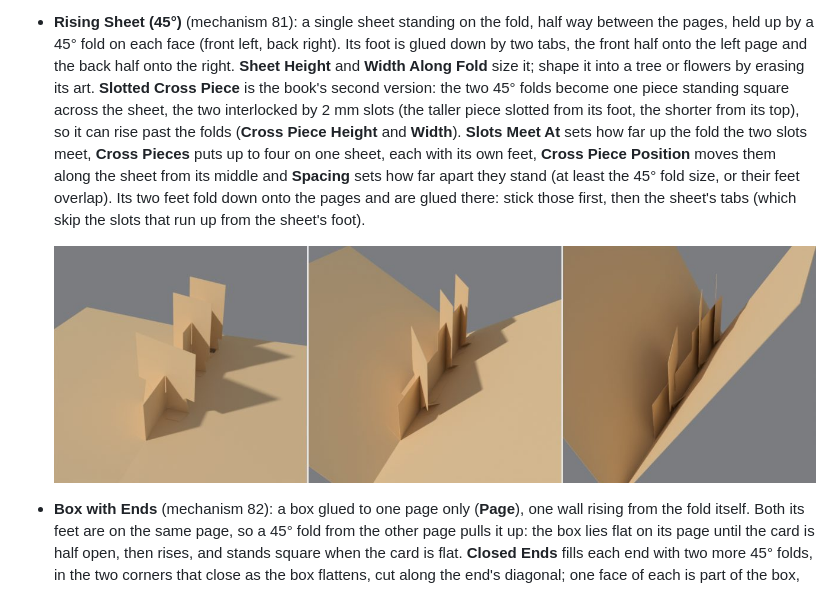
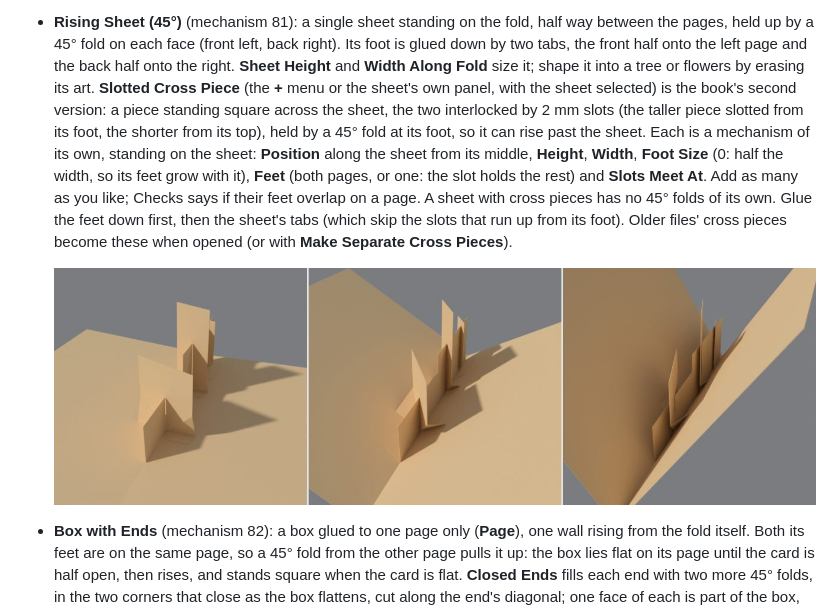
Before and after one commit to Liatach/Pop-UpPro, a Markdown page: docs/guide.md, the part around the change. Drawn GitHub-style; pictures changed too: docs/images/slotted_sheet.jpg.

```diff
--- a/docs/guide.md
+++ b/docs/guide.md
@@ -1008,20 +1008,23 @@ piece, listed under the mechanism's name).
   (front left, back right). Its foot is glued down by two tabs, the front
   half onto the left page and the back half onto the right. **Sheet
   Height** and **Width Along Fold** size it; shape it into a tree or
-  flowers by erasing its art. **Slotted Cross Piece** is the book's second
-  version: the two 45° folds become one piece standing square across the
-  sheet, the two interlocked by 2 mm slots (the taller piece slotted from
-  its foot, the shorter from its top), so it can rise past the folds
-  (**Cross Piece Height** and **Width**). **Slots Meet At** sets how far
-  up the fold the two slots meet, **Cross Pieces** puts up to four on one
-  sheet, each with its own feet, **Cross Piece Position** moves them along
-  the sheet from its middle and **Spacing** sets how far apart they stand
-  (at least the 45° fold size, or their feet overlap). Its two feet fold
-  down onto the pages and are glued there: stick those first, then the
-  sheet's tabs (which skip the slots that run up from the sheet's foot).
-
-  ![A rising sheet with one slotted cross piece in front, and one with two
-  behind, at 175, 115 and 55 degrees](images/slotted_sheet.jpg)
+  flowers by erasing its art. **Slotted Cross Piece** (the **+** menu or
+  the sheet's own panel, with the sheet selected) is the book's second
+  version: a piece standing square across the sheet, the two interlocked by
+  2 mm slots (the taller piece slotted from its foot, the shorter from its
+  top), held by a 45° fold at its foot, so it can rise past the sheet. Each
+  is a mechanism of its own, standing on the sheet: **Position** along the
+  sheet from its middle, **Height**, **Width**, **Foot Size** (0: half the
+  width, so its feet grow with it), **Feet** (both pages, or one: the slot
+  holds the rest) and **Slots Meet At**. Add as many as you like; Checks
+  says if their feet overlap on a page. A sheet with cross pieces has no
+  45° folds of its own. Glue the feet down first, then the sheet's tabs
+  (which skip the slots that run up from its foot). Older files' cross
+  pieces become these when opened (or with **Make Separate Cross Pieces**).
+
+  ![A rising sheet with one wide cross piece in front, and one with two
+  behind (the small one on its left foot only), at 175, 115 and 55
+  degrees](images/slotted_sheet.jpg)
 * **Box with Ends** (mechanism 82): a box glued to one page only (**Page**),
   one wall rising from the fold itself. Both its feet are on the same page,
   so a 45° fold from the other page pulls it up: the box lies flat on its
```
Also changed, not shown: CHANGELOG.md (+4 -0 lines), README.md (+4 -9 lines), 12 other files.
